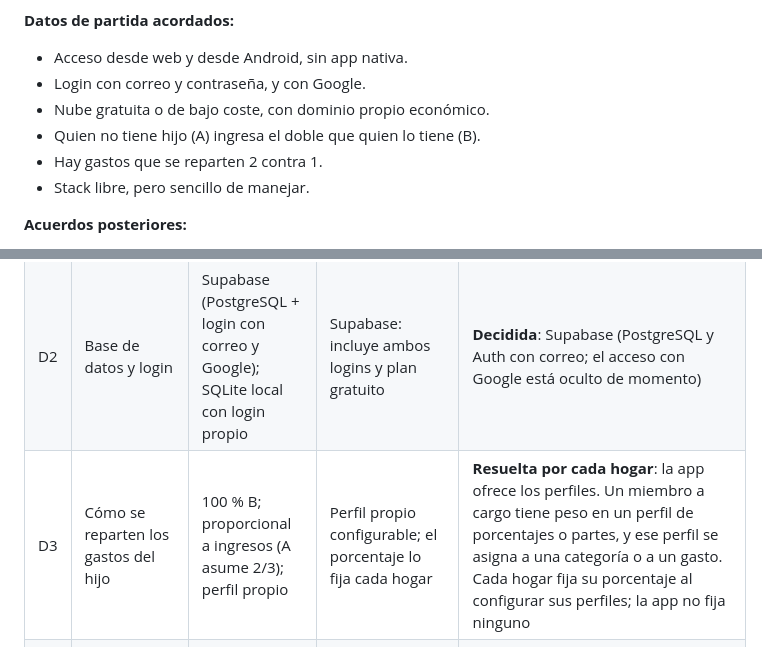
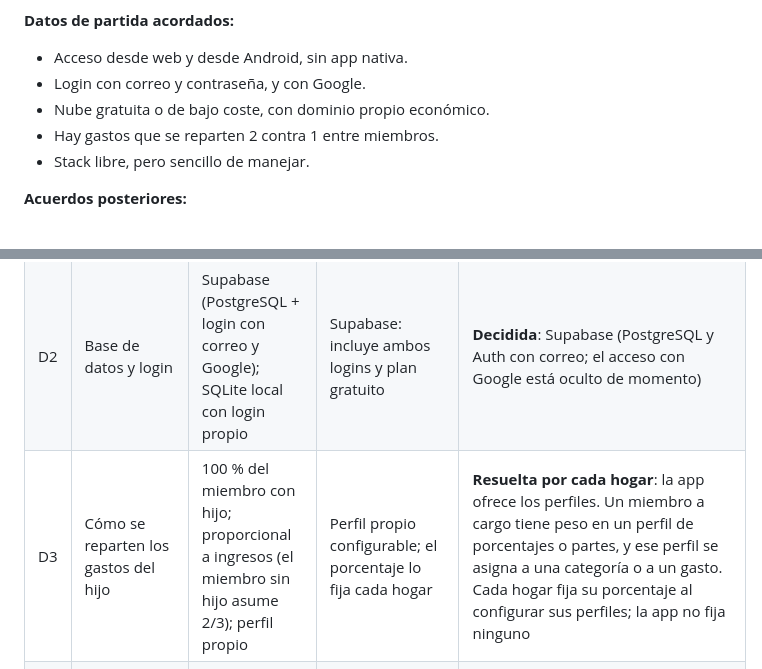
Before and after one commit to mallenera/miparte, a Markdown page: docs/diseno-y-decisiones.md, 2 parts joined by grey strips. Rendered like a GitHub page.

Commit message:
Docs: generaliza los datos de partida y las opciones de D3
Se quitan los nombres A y B de la pareja del bloque de datos de partida
y de la opción de D3, y la referencia a ingresos dobles. Las cifras de
ejemplo se mantienen.

Co-Authored-By: Claude Haiku 5.5 <noreply@anthropic.com>

```diff
--- a/docs/diseno-y-decisiones.md
+++ b/docs/diseno-y-decisiones.md
@@ -15,8 +15,7 @@ Es el proyecto fin de máster de desarrollo en IA (BigSchool). Se usará en un h
 - Acceso desde web y desde Android, sin app nativa.
 - Login con correo y contraseña, y con Google.
 - Nube gratuita o de bajo coste, con dominio propio económico.
-- Quien no tiene hijo (A) ingresa el doble que quien lo tiene (B).
-- Hay gastos que se reparten 2 contra 1.
+- Hay gastos que se reparten 2 contra 1 entre miembros.
 - Stack libre, pero sencillo de manejar.
 
 **Acuerdos posteriores:**
@@ -263,7 +262,7 @@ Siete decisiones condicionan el desarrollo; la D3 y la D4 no dependen de la téc
 |---|---|---|---|---|
 | D1 | Dónde se aloja la app | Render o Railway con Docker; Streamlit Community Cloud (gratis, pero sin dominio propio) | Render o Railway con Docker, porque admiten dominio propio | **Decidida**: Render con Docker para Core.Api y Assistant.Api, Cloudflare Pages para el front (ver [despliegue.md](despliegue.md)) |
 | D2 | Base de datos y login | Supabase (PostgreSQL + login con correo y Google); SQLite local con login propio | Supabase: incluye ambos logins y plan gratuito | **Decidida**: Supabase (PostgreSQL y Auth con correo; el acceso con Google está oculto de momento) |
-| D3 | Cómo se reparten los gastos del hijo | 100 % B; proporcional a ingresos (A asume 2/3); perfil propio | Perfil propio configurable; el porcentaje lo fija cada hogar | **Resuelta por cada hogar**: la app ofrece los perfiles. Un miembro a cargo tiene peso en un perfil de porcentajes o partes, y ese perfil se asigna a una categoría o a un gasto. Cada hogar fija su porcentaje al configurar sus perfiles; la app no fija ninguno |
+| D3 | Cómo se reparten los gastos del hijo | 100 % del miembro con hijo; proporcional a ingresos (el miembro sin hijo asume 2/3); perfil propio | Perfil propio configurable; el porcentaje lo fija cada hogar | **Resuelta por cada hogar**: la app ofrece los perfiles. Un miembro a cargo tiene peso en un perfil de porcentajes o partes, y ese perfil se asigna a una categoría o a un gasto. Cada hogar fija su porcentaje al configurar sus perfiles; la app no fija ninguno |
 | D4 | Reparto de la alimentación | Proporcional a ingresos; por partes contando al hijo | Cada hogar decide si el hijo cuenta como una parte | **Resuelta por cada hogar**: la app permite que el hijo cuente como una parte en un perfil por partes, con el peso que configure cada hogar. Si cuenta o no lo decide cada hogar al configurar sus perfiles |
 | D5 | Interfaz | Streamlit; FastAPI con frontend web instalable (PWA) | Streamlit para el MVP; migrar después reutilizando lógica y base de datos | **Superada**: se optó por Blazor WASM (PWA) + minimal API .NET + Supabase |
 | D6 | Alcance de la IA | Solo chatbot; chatbot más categorización automática de gastos | Chatbot en el MVP; categorización como extra si da tiempo | Chatbot hecho; categorización pendiente |
```
